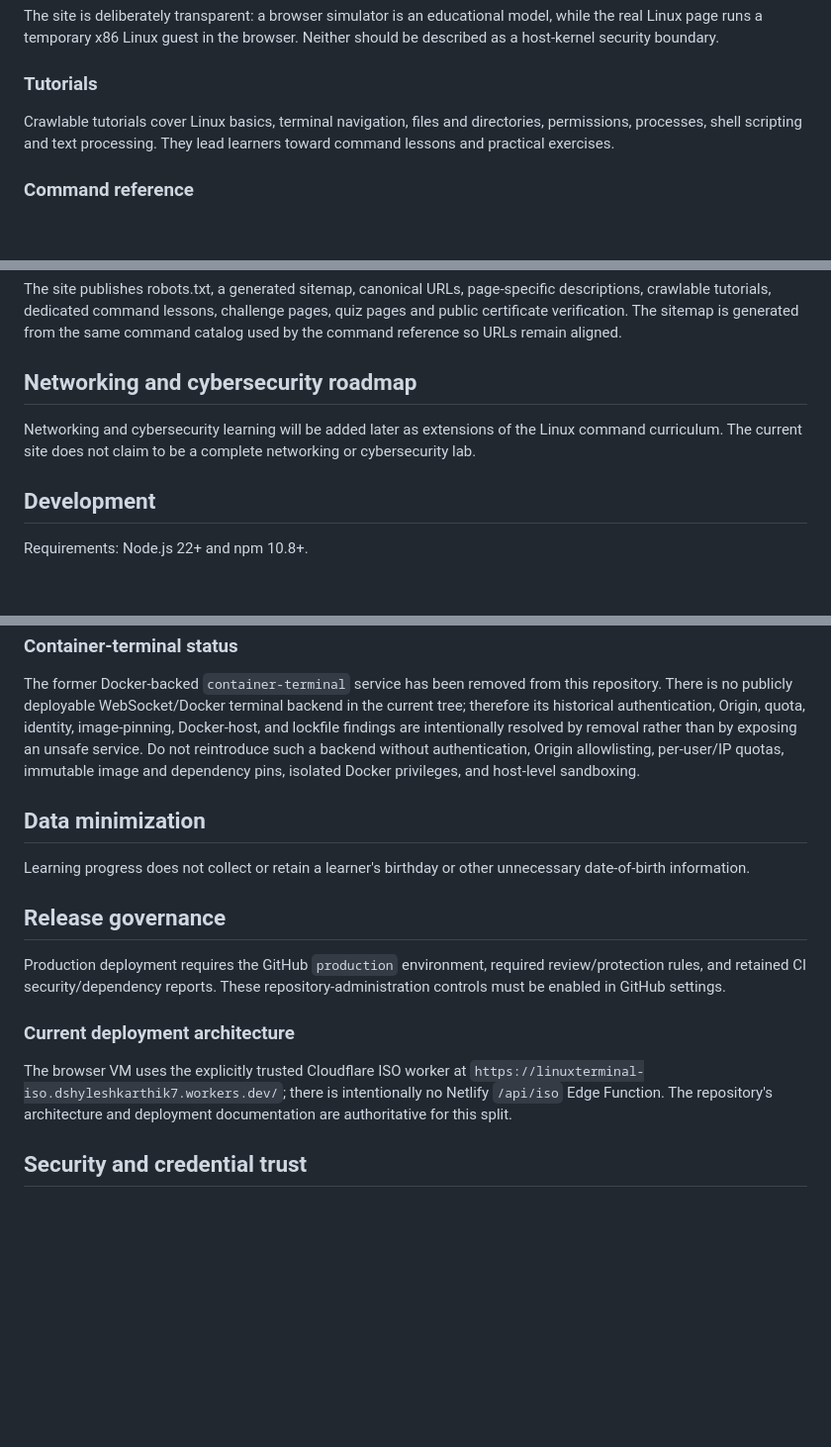
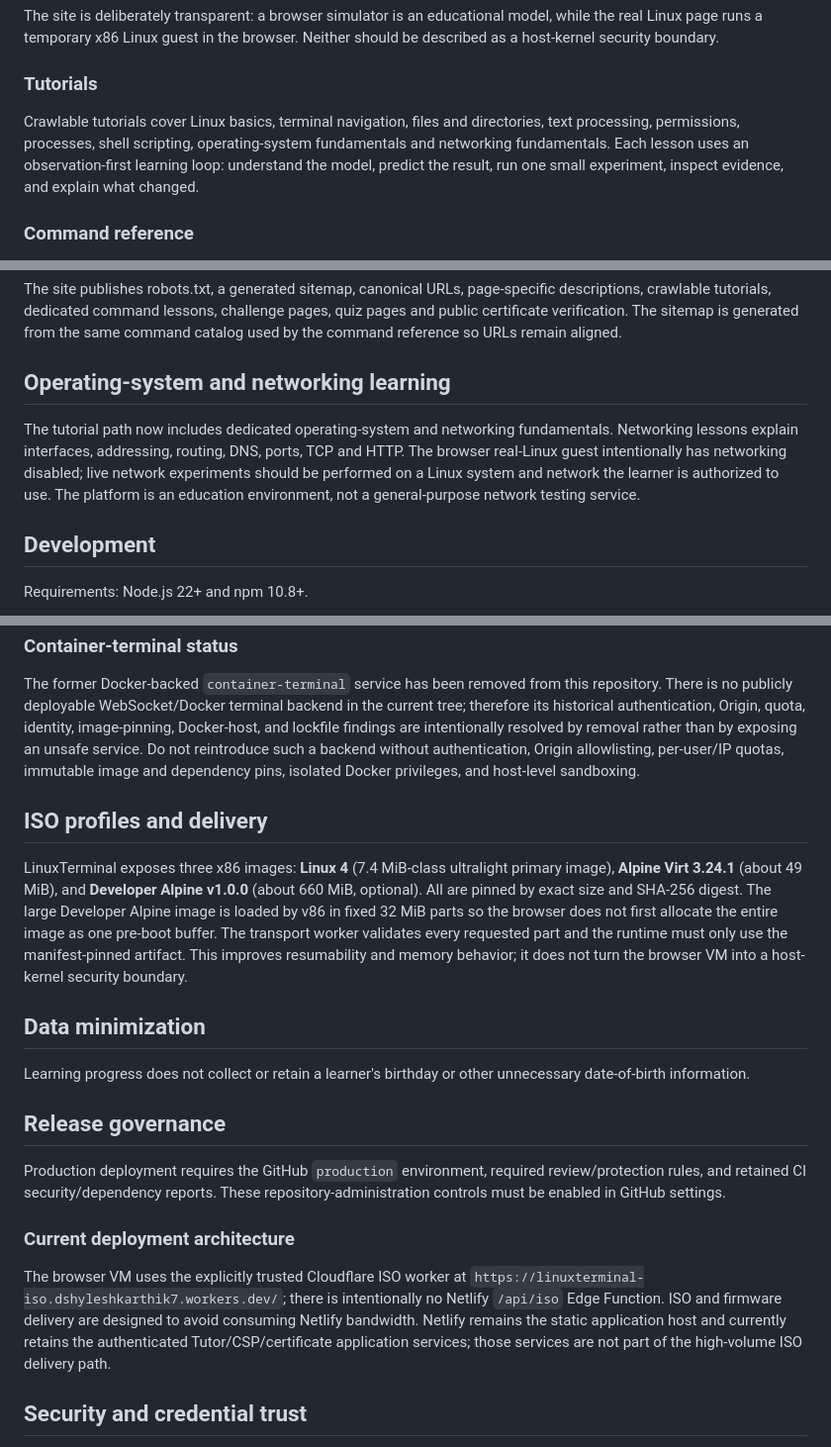
Before and after one commit to dshyleshkarthik7-hue/linuxlab-hybrid, a Markdown page: README.md, 3 parts joined by grey strips. Shown at 99% size. Rendered like a GitHub page; blank space fills up the shorter version.

Commit message:
docs: align learning and deployment architecture

```diff
--- a/README.md
+++ b/README.md
@@ -28,7 +28,7 @@ The site is deliberately transparent: a browser simulator is an educational mode
 
 ### Tutorials
 
-Crawlable tutorials cover Linux basics, terminal navigation, files and directories, permissions, processes, shell scripting and text processing. They lead learners toward command lessons and practical exercises.
+Crawlable tutorials cover Linux basics, terminal navigation, files and directories, text processing, permissions, processes, shell scripting, operating-system fundamentals and networking fundamentals. Each lesson uses an observation-first learning loop: understand the model, predict the result, run one small experiment, inspect evidence, and explain what changed.
 
 ### Command reference
 
@@ -89,9 +89,9 @@ Guest telemetry is UX-only and is not used as proof of isolation or host safety.
 
 The site publishes robots.txt, a generated sitemap, canonical URLs, page-specific descriptions, crawlable tutorials, dedicated command lessons, challenge pages, quiz pages and public certificate verification. The sitemap is generated from the same command catalog used by the command reference so URLs remain aligned.
 
-## Networking and cybersecurity roadmap
+## Operating-system and networking learning
 
-Networking and cybersecurity learning will be added later as extensions of the Linux command curriculum. The current site does not claim to be a complete networking or cybersecurity lab.
+The tutorial path now includes dedicated operating-system and networking fundamentals. Networking lessons explain interfaces, addressing, routing, DNS, ports, TCP and HTTP. The browser real-Linux guest intentionally has networking disabled; live network experiments should be performed on a Linux system and network the learner is authorized to use. The platform is an education environment, not a general-purpose network testing service.
 
 ## Development
 
@@ -120,6 +120,10 @@ See `LICENSE` and `NOTICE`.
 The former Docker-backed `container-terminal` service has been removed from this repository. There is no publicly deployable WebSocket/Docker terminal backend in the current tree; therefore its historical authentication, Origin, quota, identity, image-pinning, Docker-host, and lockfile findings are intentionally resolved by removal rather than by exposing an unsafe service. Do not reintroduce such a backend without authentication, Origin allowlisting, per-user/IP quotas, immutable image and dependency pins, isolated Docker privileges, and host-level sandboxing.
 
 
+## ISO profiles and delivery
+
+LinuxTerminal exposes three x86 images: **Linux 4** (7.4 MiB-class ultralight primary image), **Alpine Virt 3.24.1** (about 49 MiB), and **Developer Alpine v1.0.0** (about 660 MiB, optional). All are pinned by exact size and SHA-256 digest. The large Developer Alpine image is loaded by v86 in fixed 32 MiB parts so the browser does not first allocate the entire image as one pre-boot buffer. The transport worker validates every requested part and the runtime must only use the manifest-pinned artifact. This improves resumability and memory behavior; it does not turn the browser VM into a host-kernel security boundary.
+
 ## Data minimization
 Learning progress does not collect or retain a learner's birthday or other unnecessary date-of-birth information.
 
@@ -128,7 +132,7 @@ Production deployment requires the GitHub `production` environment, required rev
 
 
 ### Current deployment architecture
-The browser VM uses the explicitly trusted Cloudflare ISO worker at `https://linuxterminal-iso.dshyleshkarthik7.workers.dev/`; there is intentionally no Netlify `/api/iso` Edge Function. The repository's architecture and deployment documentation are authoritative for this split.
+The browser VM uses the explicitly trusted Cloudflare ISO worker at `https://linuxterminal-iso.dshyleshkarthik7.workers.dev/`; there is intentionally no Netlify `/api/iso` Edge Function. ISO and firmware delivery are designed to avoid consuming Netlify bandwidth. Netlify remains the static application host and currently retains the authenticated Tutor/CSP/certificate application services; those services are not part of the high-volume ISO delivery path.
 
 
 ## Security and credential trust
```
